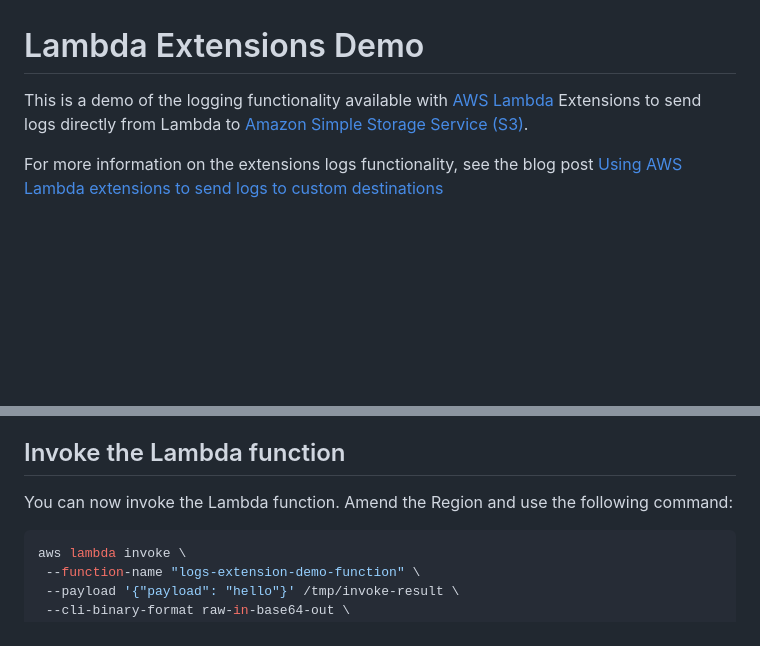
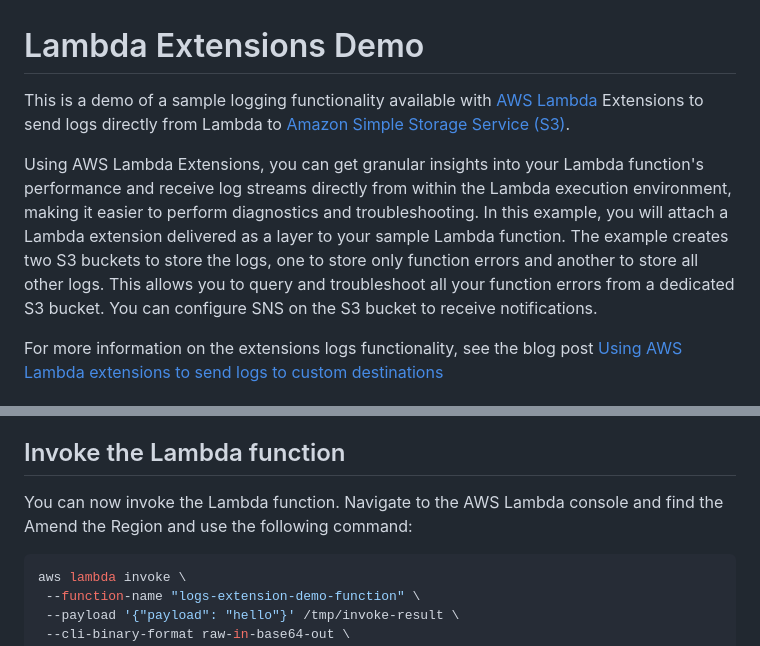
Before and after one commit to aws-samples/appmod-partners-serverless, a Markdown page: lambda-extensions-demo/README.md, 2 parts joined by grey strips. GitHub-like rendering; blank space fills up the shorter version.

````diff
--- a/lambda-extensions-demo/README.md
+++ b/lambda-extensions-demo/README.md
@@ -1,6 +1,8 @@
 # Lambda Extensions Demo
 
-This is a demo of the logging functionality available with [AWS Lambda](https://aws.amazon.com/lambda/) Extensions to send logs directly from Lambda to [Amazon Simple Storage Service (S3)](https://aws.amazon.com/s3/).
+This is a demo of a sample logging functionality available with [AWS Lambda](https://aws.amazon.com/lambda/) Extensions to send logs directly from Lambda to [Amazon Simple Storage Service (S3)](https://aws.amazon.com/s3/).
+
+Using AWS Lambda Extensions, you can get granular insights into your Lambda function's performance and receive log streams directly from within the Lambda execution environment, making it easier to perform diagnostics and troubleshooting. In this example, you will attach a Lambda extension delivered as a layer to your sample Lambda function. The example creates two S3 buckets to store the logs, one to store only function errors and another to store all other logs. This allows you to query and troubleshoot all your function errors from a dedicated S3 bucket. You can configure SNS on the S3 bucket to receive notifications.
 
 For more information on the extensions logs functionality, see the blog post [Using AWS Lambda extensions to send logs to custom destinations](https://aws.amazon.com/blogs/compute/using-aws-lambda-extensions-to-send-logs-to-custom-destinations/)
 
@@ -56,6 +48,8 @@ Note the outputted S3 Bucket Name.
 
 ## Invoke the Lambda function
-You can now invoke the Lambda function. Amend the Region and use the following command:
+
+You can now invoke the Lambda function.
+Navigate to the AWS Lambda console and find the Amend the Region and use the following command:
 ```bash
 aws lambda invoke \
  --function-name "logs-extension-demo-function" \
````
Also changed, not shown: other parts of lambda-extensions-demo/README.md (+12 -22 lines).
